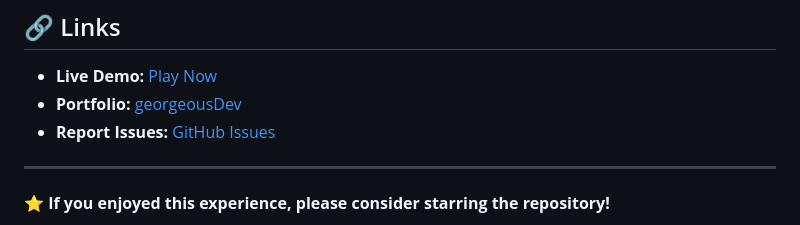
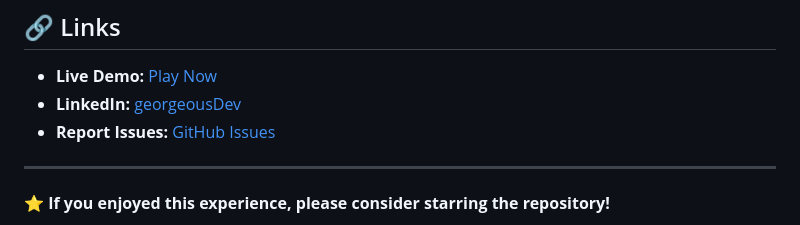
Before and after one commit to georgeousDev8080/dark-fantasy-text-adventure, a Markdown page: README.md, the part around the change. GitHub-like rendering.

```diff
--- a/README.md
+++ b/README.md
@@ -223,7 +223,7 @@ This project is licensed under the MIT License - see the [LICENSE](LICENSE) file
 ## 🔗 Links
 
 - **Live Demo:** [Play Now]([https://ppl-ai-code-interpreter-files.s3.amazonaws.com/web/direct-files/74ed0fd8ebd3ecf3c65ac43afe56bd3f/8e4aa0f1-15b7-4389-a6fb-f74fb022b9a0/index.html](https://georgeousdev8080.github.io/dark-fantasy-text-adventure/))
-- **Portfolio:** [georgeousDev](https://www.linkedin.com/in/george-gararizos-0392b52aa/)
+- **LinkedIn:** [georgeousDev](https://www.linkedin.com/in/george-gararizos-0392b52aa/)
 - **Report Issues:** [GitHub Issues](#)
 
 ***
```
